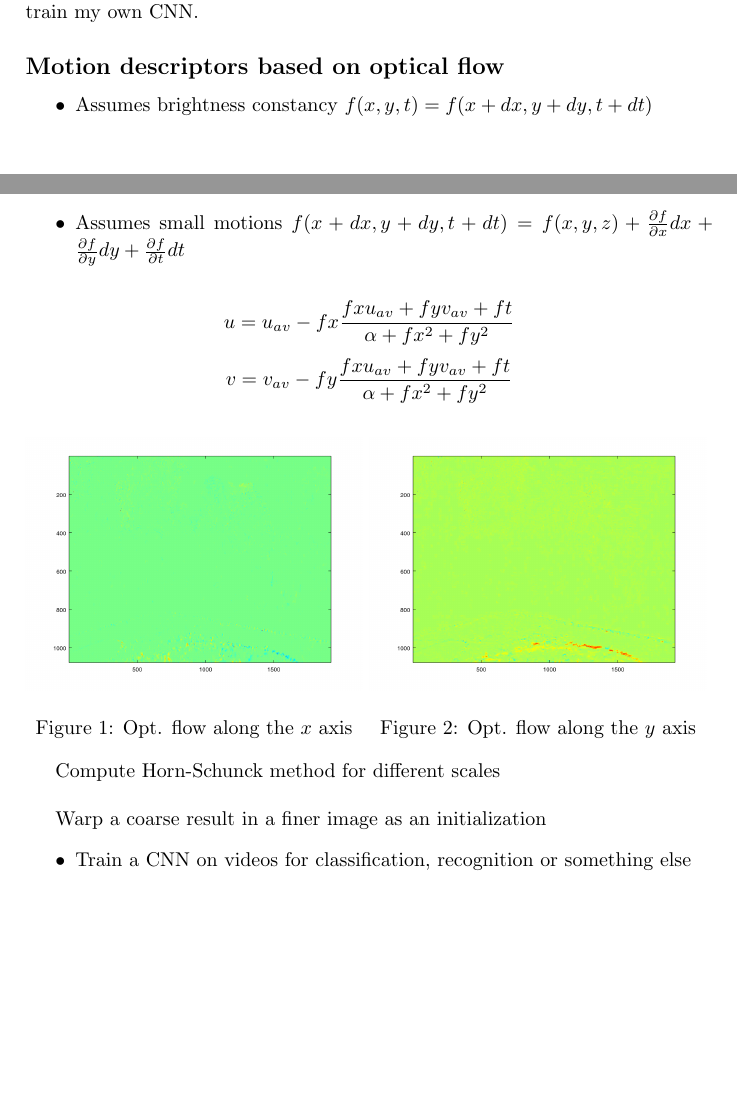
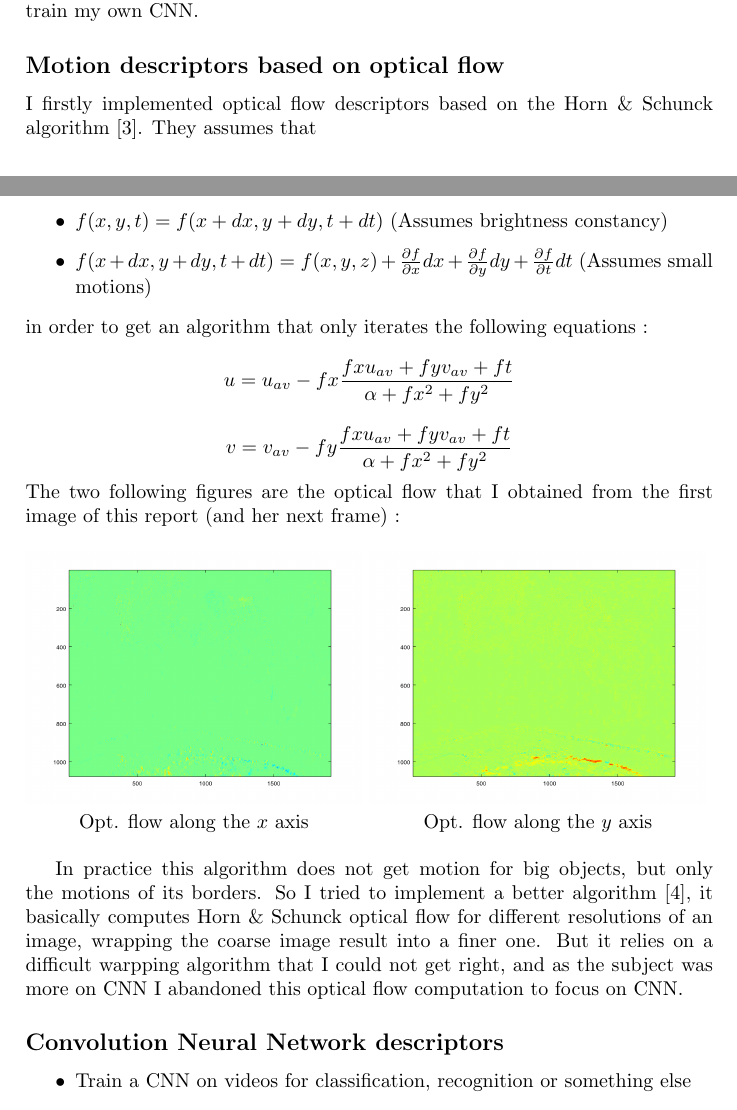
Before and after one commit to alban-pierre/projet-OR-Seeing_the_arrow_of_time, a LaTeX document (report/report.tex): two parts of pages 1 and 2 of 3, joined at a grey line, cut so that both start at the same text, the shorter picture padded with empty space. Compiled offline with pdfLaTeX.

Commit message:
Update report

```diff
--- a/report/report.tex
+++ b/report/report.tex
@@ -57,35 +57,31 @@
 
 		\subsection*{Motion descriptors based on optical flow}
 
-
-
+		I firstly implemented optical flow descriptors based on the Horn \& Schunck algorithm [3]. They assumes that
 		\begin{itemize}
-			\item Assumes brightness constancy $f(x,y,t) = f(x+dx, y+dy, t+dt)$
-			\item Assumes small motions $f(x+dx,y+dy,t+dt) = f(x,y,z) + \frac{\partial f}{\partial x}dx + \frac{\partial f}{\partial y}dy + \frac{\partial f}{\partial t}dt$
+			\item $f(x,y,t) = f(x+dx, y+dy, t+dt)$ (Assumes brightness constancy)
+			\item $f(x+dx,y+dy,t+dt) = f(x,y,z) + \frac{\partial f}{\partial x}dx + \frac{\partial f}{\partial y}dy + \frac{\partial f}{\partial t}dt$ (Assumes small motions)
 		\end{itemize}
-
+		in order to get an algorithm that only iterates the following equations :
 		\[u = u_{av} - fx\frac{fx u_{av} + fy v_{av} + ft}{\alpha + fx^2 + fy^2}\]
 		\[v = v_{av} - fy\frac{fx u_{av} + fy v_{av} + ft}{\alpha + fx^2 + fy^2}\]
-
+		The two following figures are the optical flow that I obtained from the first image of this report (and her next frame) :
 		\begin{figure}[h]
 			\begin{minipage}[b]{.49\linewidth}
 				\includegraphics[width=1.0\textwidth]{ofx.png}
-				\caption{Opt. flow along the $x$ axis}
+				\centering{Opt. flow along the $x$ axis}
 			\end{minipage}
 			\hfill
 			\begin{minipage}[b]{0.49\linewidth}
 				\includegraphics[width=1.0\textwidth]{ofy.png}
-				\caption{Opt. flow along the $y$ axis}
+				\centering{Opt. flow along the $y$ axis}
 			\end{minipage}
 			\label{fig:f}
 		\end{figure}
 
+		In practice this algorithm does not get motion for big objects, but only the motions of its borders. So I tried to implement a better algorithm [4], it basically computes Horn \& Schunck optical flow for different resolutions of an image, wrapping the coarse image result into a finer one. But it relies on a difficult warpping algorithm that I could not get right, and as the subject was more on CNN I abandoned this optical flow computation to focus on CNN.
 
-			Compute Horn-Schunck method for different scales
-			\newline
-
-			Warp a coarse result in a finer image as an initialization
-
+		\subsection*{Convolution Neural Network descriptors}
 
 		\begin{itemize}
 			\item Train a CNN on videos for classification, recognition or something else
```
